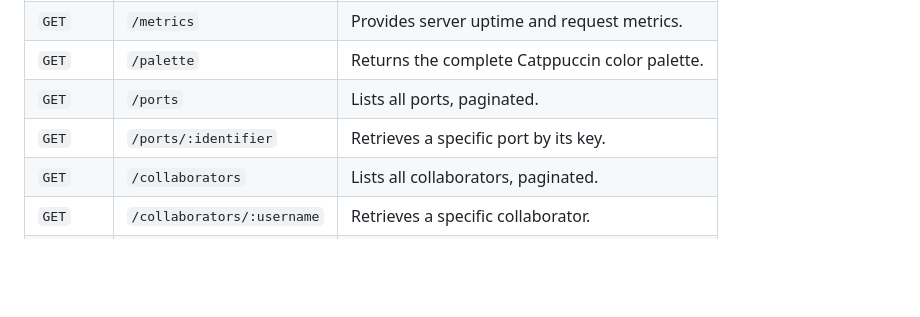
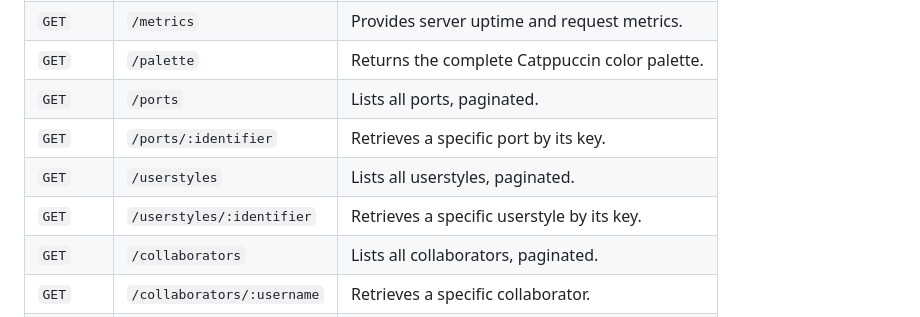
Before and after one commit to dvh-sh/catppuccin.dvh.sh, a Markdown page: README.md, the part around the change. Rendered like a GitHub page; blank space fills up the shorter version.

Commit message:
fix(readme): missing endpoints

```diff
--- a/README.md
+++ b/README.md
@@ -47,6 +47,8 @@ All endpoints return JSON data.
 | `GET`  | `/palette`                 | Returns the complete Catppuccin color palette. |
 | `GET`  | `/ports`                   | Lists all ports, paginated.                    |
 | `GET`  | `/ports/:identifier`       | Retrieves a specific port by its key.          |
+| `GET`  | `/userstyles`              | Lists all userstyles, paginated.               |
+| `GET`  | `/userstyles/:identifier`  | Retrieves a specific userstyle by its key.     |
 | `GET`  | `/collaborators`           | Lists all collaborators, paginated.            |
 | `GET`  | `/collaborators/:username` | Retrieves a specific collaborator.             |
 | `GET`  | `/categories`              | Lists all categories, paginated.               |
```
